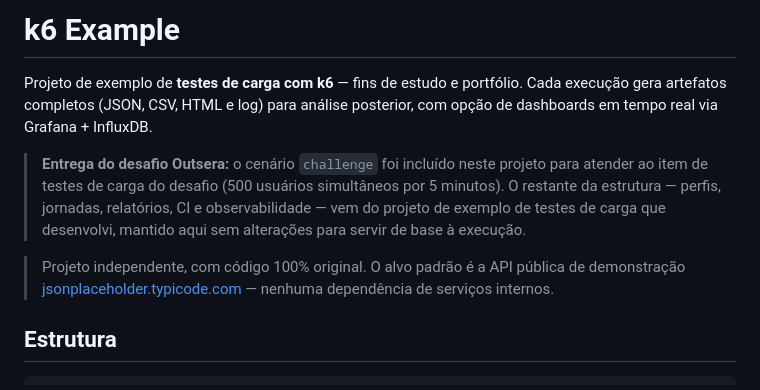
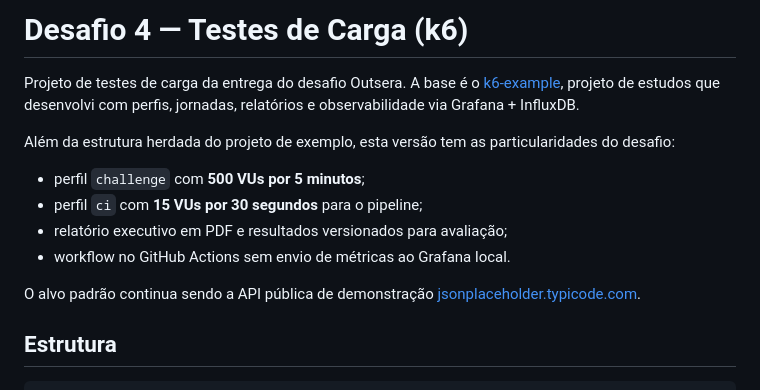
Before and after one commit to bobycachoeira/desafios-outsera, a Markdown page: desafio-4-k6/README.md, the part around the change. Rendered like a GitHub page.

Commit message:
docs(k6): esclarece relação com o projeto de exemplo

```diff
--- a/desafio-4-k6/README.md
+++ b/desafio-4-k6/README.md
@@ -1,17 +1,18 @@
-# k6 Example
+# Desafio 4 — Testes de Carga (k6)
 
-Projeto de exemplo de **testes de carga com k6** — fins de estudo e portfólio.
-Cada execução gera artefatos completos (JSON, CSV, HTML e log) para análise posterior,
-com opção de dashboards em tempo real via Grafana + InfluxDB.
+Projeto de testes de carga da entrega do desafio Outsera. A base é o
+[k6-example](https://github.com/bobycachoeira/k6-example), projeto de estudos que desenvolvi com
+perfis, jornadas, relatórios e observabilidade via Grafana + InfluxDB.
 
-> **Entrega do desafio Outsera:** o cenário `challenge` foi incluído neste projeto para atender
-> ao item de testes de carga do desafio (500 usuários simultâneos por 5 minutos). O restante da
-> estrutura — perfis, jornadas, relatórios, CI e observabilidade — vem do projeto de exemplo de
-> testes de carga que desenvolvi, mantido aqui sem alterações para servir de base à execução.
+Além da estrutura herdada do projeto de exemplo, esta versão tem as particularidades do desafio:
 
-> Projeto independente, com código 100% original. O alvo padrão é a API pública de
-> demonstração [jsonplaceholder.typicode.com](https://jsonplaceholder.typicode.com) —
-> nenhuma dependência de serviços internos.
+- perfil `challenge` com **500 VUs por 5 minutos**;
+- perfil `ci` com **15 VUs por 30 segundos** para o pipeline;
+- relatório executivo em PDF e resultados versionados para avaliação;
+- workflow no GitHub Actions sem envio de métricas ao Grafana local.
+
+O alvo padrão continua sendo a API pública de demonstração
+[jsonplaceholder.typicode.com](https://jsonplaceholder.typicode.com).
 
 ## Estrutura
 
```
